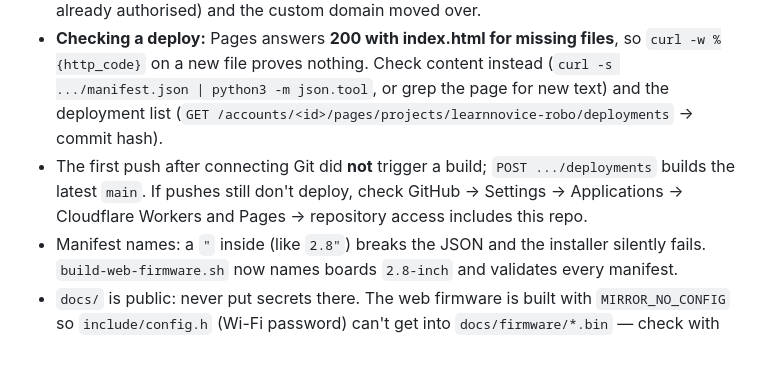
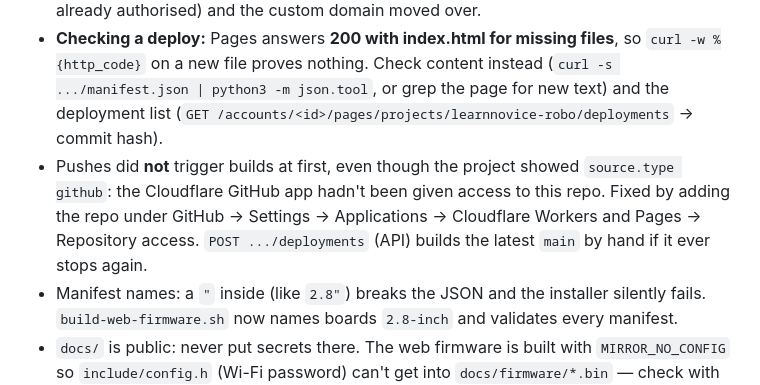
Before and after one commit to Novice130/ESP32-035-CYD-3.5-display, a Markdown page: LESSONS.md, the part around the change. GitHub-like rendering; blank space fills up the shorter version.

Commit message:
LESSONS: Pages auto-deploy needs the Cloudflare GitHub app on this repo
Co-Authored-By: Claude Opus 5.5 <noreply@anthropic.com>

```diff
--- a/LESSONS.md
+++ b/LESSONS.md
@@ -80,9 +80,10 @@ Newest first. Add to it whenever something costs more than a few minutes.
   `curl -w %{http_code}` on a new file proves nothing. Check content instead
   (`curl -s .../manifest.json | python3 -m json.tool`, or grep the page for new text) and the
   deployment list (`GET /accounts/<id>/pages/projects/learnnovice-robo/deployments` → commit hash).
-- The first push after connecting Git did **not** trigger a build; `POST .../deployments` builds
-  the latest `main`. If pushes still don't deploy, check GitHub → Settings → Applications →
-  Cloudflare Workers and Pages → repository access includes this repo.
+- Pushes did **not** trigger builds at first, even though the project showed `source.type github`:
+  the Cloudflare GitHub app hadn't been given access to this repo. Fixed by adding the repo under
+  GitHub → Settings → Applications → Cloudflare Workers and Pages → Repository access.
+  `POST .../deployments` (API) builds the latest `main` by hand if it ever stops again.
 - Manifest names: a `"` inside (like `2.8"`) breaks the JSON and the installer silently fails.
   `build-web-firmware.sh` now names boards `2.8-inch` and validates every manifest.
 - `docs/` is public: never put secrets there. The web firmware is built with `MIRROR_NO_CONFIG`
```
